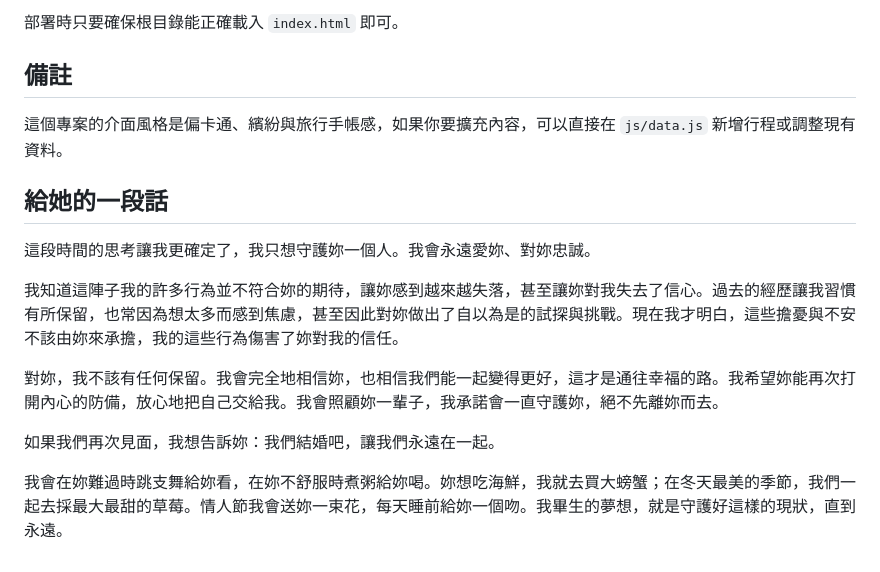
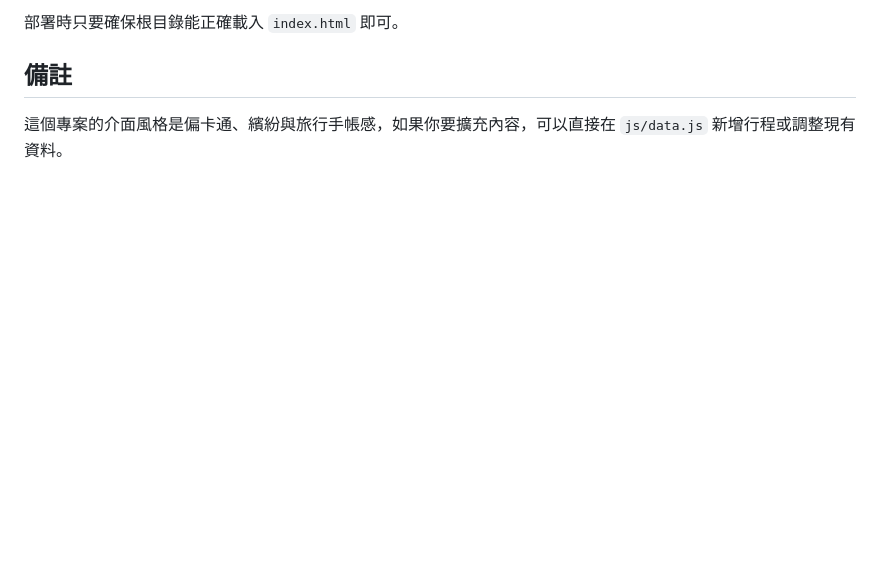
Before and after one commit to garzlolz/okinawa-trip-250230-visualizer, a Markdown page: README.md, the part around the change. Rendered like a GitHub page; blank space fills up the shorter version.

Commit message:
docs: update project documentation in README.md

```diff
--- a/README.md
+++ b/README.md
@@ -98,15 +98,3 @@ http://localhost:8000
 ## 備註
 
 這個專案的介面風格是偏卡通、繽紛與旅行手帳感，如果你要擴充內容，可以直接在 `js/data.js` 新增行程或調整現有資料。
-
-## 給她的一段話
-
-這段時間的思考讓我更確定了，我只想守護妳一個人。我會永遠愛妳、對妳忠誠。
-
-我知道這陣子我的許多行為並不符合妳的期待，讓妳感到越來越失落，甚至讓妳對我失去了信心。過去的經歷讓我習慣有所保留，也常因為想太多而感到焦慮，甚至因此對妳做出了自以為是的試探與挑戰。現在我才明白，這些擔憂與不安不該由妳來承擔，我的這些行為傷害了妳對我的信任。
-
-對妳，我不該有任何保留。我會完全地相信妳，也相信我們能一起變得更好，這才是通往幸福的路。我希望妳能再次打開內心的防備，放心地把自己交給我。我會照顧妳一輩子，我承諾會一直守護妳，絕不先離妳而去。
-
-如果我們再次見面，我想告訴妳：我們結婚吧，讓我們永遠在一起。
-
-我會在妳難過時跳支舞給妳看，在妳不舒服時煮粥給妳喝。妳想吃海鮮，我就去買大螃蟹；在冬天最美的季節，我們一起去採最大最甜的草莓。情人節我會送妳一束花，每天睡前給妳一個吻。我畢生的夢想，就是守護好這樣的現狀，直到永遠。
```
